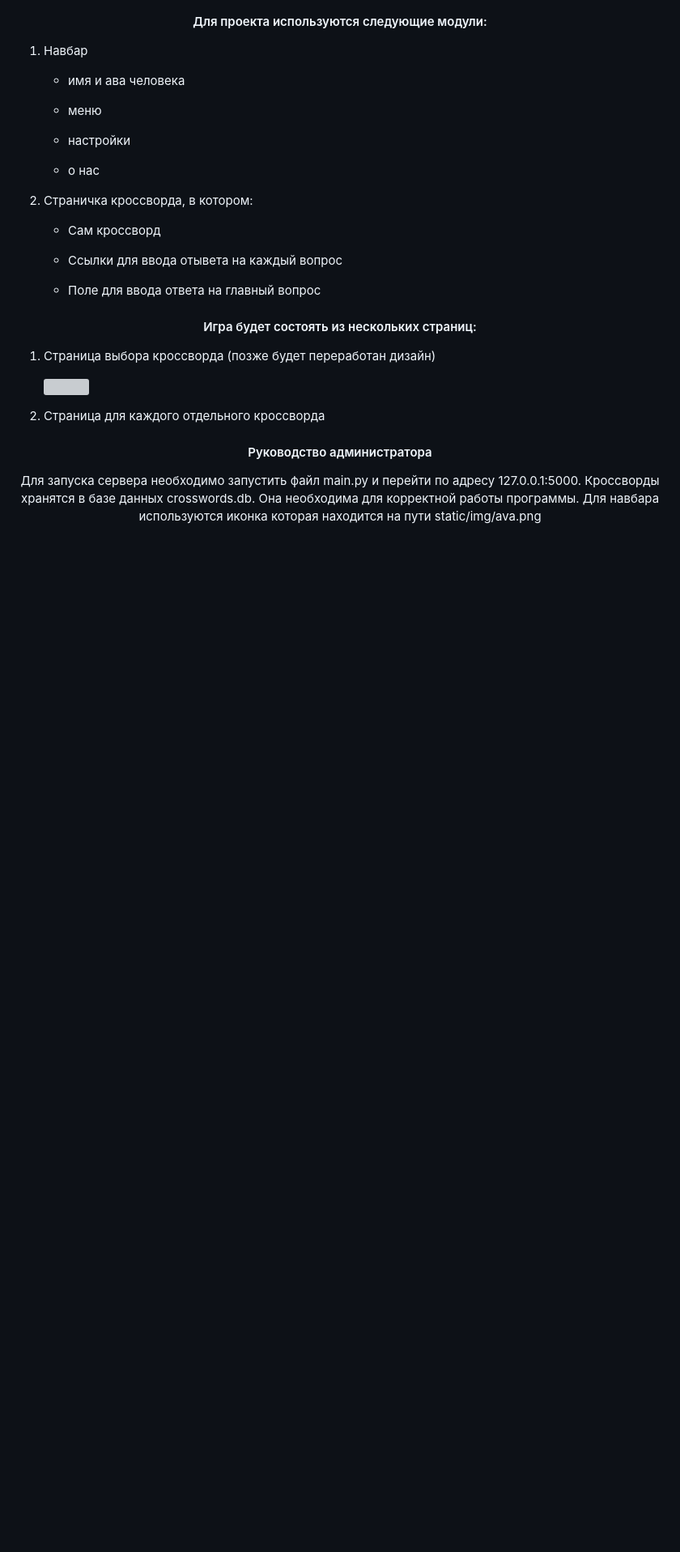
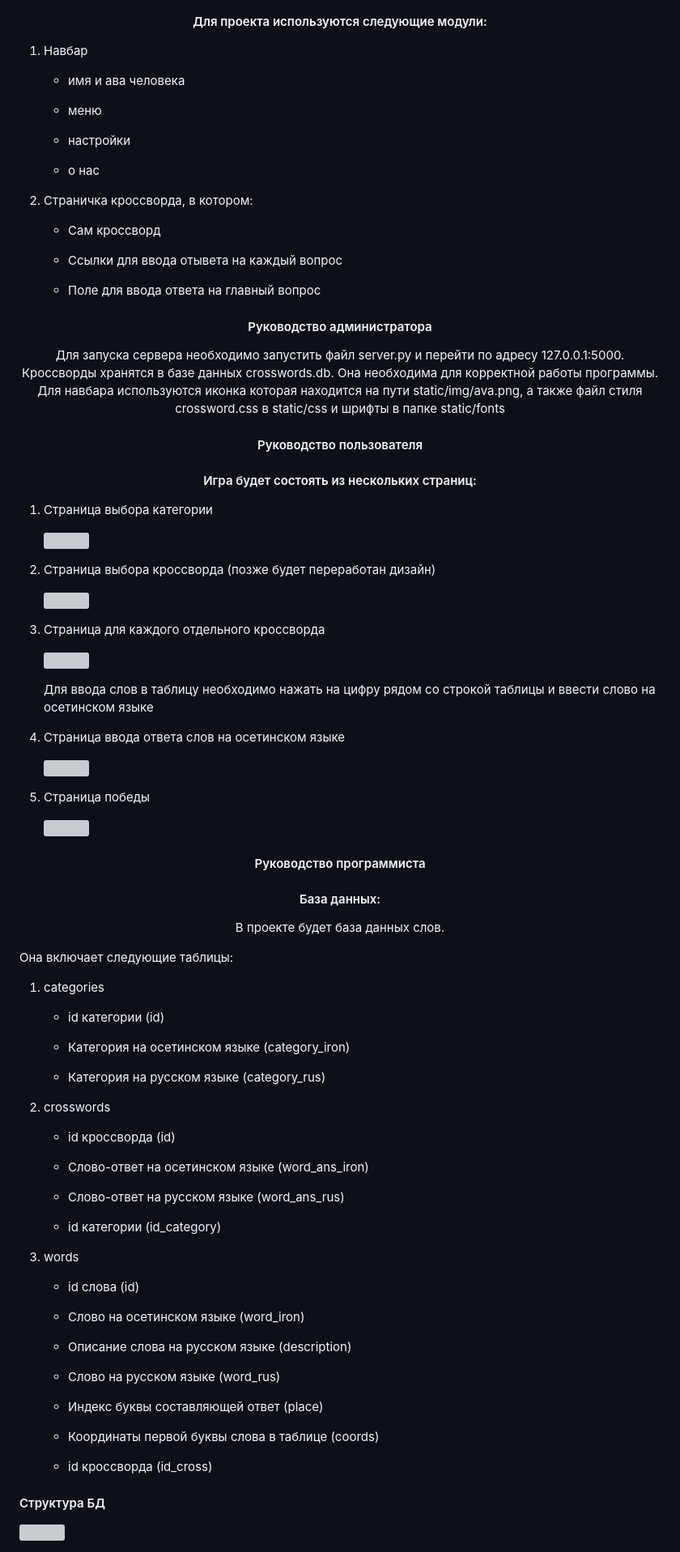
Before and after one commit to marathedziov/Project-Web, a Markdown page: README.md, the part around one of its changes. Shown at 81% size. Rendered like a GitHub page; blank space fills up the shorter version; grey boxes are pictures that could not be loaded.

Commit message:
Update README.md
Дополнена пояснительная записка

```diff
--- a/README.md
+++ b/README.md
@@ -95,7 +71,16 @@
     </li>
 </ol>
 
+
+<h4 align="center">Руководство администратора</h4>
+<p align="center">Для запуска сервера необходимо запустить файл server.py и перейти по адресу 127.0.0.1:5000. Кроссворды хранятся в базе данных crosswords.db. Она необходима для корректной работы программы. Для навбара используются иконка которая находится на пути static/img/ava.png, а также файл стиля crossword.css в static/css и шрифты в папке static/fonts</p>
+
+<h4 align="center">Руководство пользователя</h4>
 <h4 align="center">Игра будет состоять из нескольких страниц:</h4>
 <ol>
     <li>
+        <p>Страница выбора категории</p>
+        <img src=https://github.com/marathedziov/Project-Web/assets/134272993/515cea18-9b6f-4ad6-abf6-f5b74d920af6 width=300>
+    </li>
+    <li>
         <p>Страница выбора кроссворда (позже будет переработан дизайн)</p>
@@ -103,8 +88,87 @@
     </li>
     <li>
         <p>Страница для каждого отдельного кроссворда</p>
+        <img src=https://github.com/marathedziov/Project-Web/assets/134272993/eb47a8b3-f240-4a52-b1e7-c5664793f004 width=300>
+        <p>Для ввода слов в таблицу необходимо нажать на цифру рядом со строкой таблицы и ввести слово на осетинском языке</p>
+    </li>
+    <li>
+        <p>Страница ввода ответа слов на осетинском языке</p>
+        <img src=https://github.com/marathedziov/Project-Web/assets/134272993/862adc4e-060e-4dd6-a291-2569950eb864 width=300>
+    </li>
+    <li>
+        <p>Страница победы</p>
+        <img src=https://github.com/marathedziov/Project-Web/assets/134272993/ae634830-7f06-43b0-a190-f7951b757e4f width=300>
     </li>
 </ol>
 
-<h4 align="center">Руководство администратора</h4>
-<p align="center">Для запуска сервера необходимо запустить файл main.py и перейти по адресу 127.0.0.1:5000. Кроссворды хранятся в базе данных crosswords.db. Она необходима для корректной работы программы. Для навбара используются иконка которая находится на пути static/img/ava.png</p>
+<h4 align="center">Руководство программиста</h4>
+<h4 align="center">
+База данных:
+</h4>
+
+<p align="center">
+В проекте будет база данных слов.
+</p>
+  <p>Она включает следующие таблицы:</p>
+  <ol>
+       <li>
+        <p>categories</p>
+        <ul>
+            <li>
+                <p>id категории (id)</p>
+            </li>
+            <li>
+                <p>Категория на осетинском языке (category_iron)</p>
+            </li>
+            <li>
+                <p>Категория на русском языке (category_rus)</p>
+            </li>
+        </ul>
+       </li>
+       <li>
+        <p>crosswords</p>
+        <ul>
+            <li>
+                <p>id кроссворда (id)</p>
+            </li>
+            <li>
+                <p>Слово-ответ на осетинском языке (word_ans_iron)</p>
+            </li>
+            <li>
+                <p>Слово-ответ на русском языке (word_ans_rus)</p>
+            </li>
+            <li>
+                <p>id категории (id_category)</p>
+            </li>
+        </ul>
+       </li>
+       <li>
+        <p>words</p>
+        <ul>
+            <li>
+                <p>id слова (id)</p>
+            </li>
+            <li>
+                <p>Слово на осетинском языке (word_iron)</p>
+            </li>
+            <li>
+                <p>Описание слова на русском языке (description)</p>
+            </li>
+            <li>
+                <p>Слово на русском языке (word_rus)</p>
+            </li>
+            <li>
+                <p>Индекс буквы составляющей ответ (place)</p>
+            </li>
+            <li>
+                <p>Координаты первой буквы слова в таблице (coords)</p>
+            </li>
+            <li>
+                <p>id кроссворда (id_cross)</p>
+            </li>
+        </ul>
+       </li>
+  </ol>
+
+  <h4>Структура БД</h4>
+   <img src=https://github.com/marathedziov/Project-Web/assets/134272993/d4711e05-f772-473c-91cf-09c8e8475c29>
```
Also changed, not shown: other parts of README.md (+1 -25 lines).
